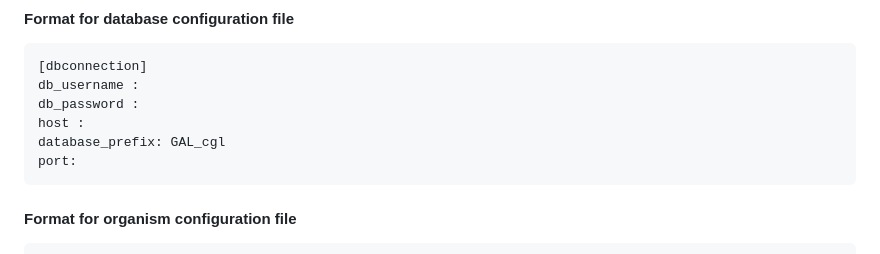
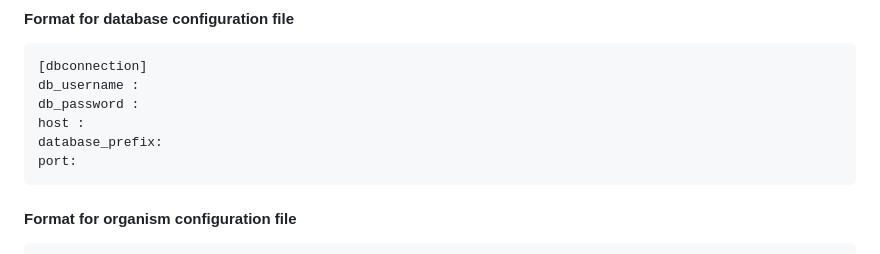
Before and after one commit to computational-genomics-lab/GAL, a Markdown page: docs/galpyReadMe.md, the part around the change. Rendered like a GitHub page.

````diff
--- a/docs/galpyReadMe.md
+++ b/docs/galpyReadMe.md
@@ -62,7 +62,7 @@ Both database and organism configuration files are required to upload the genome
 db_username :
 db_password :
 host :
-database_prefix: GAL_cgl
+database_prefix:
 port:
 ```
 #### Format for organism configuration file
````
